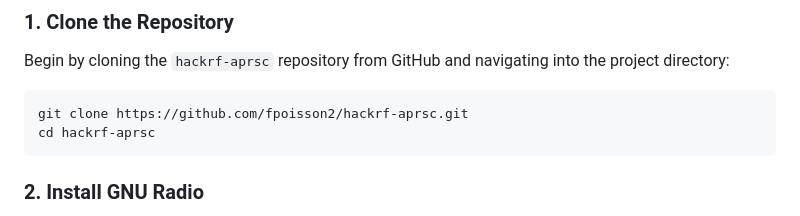
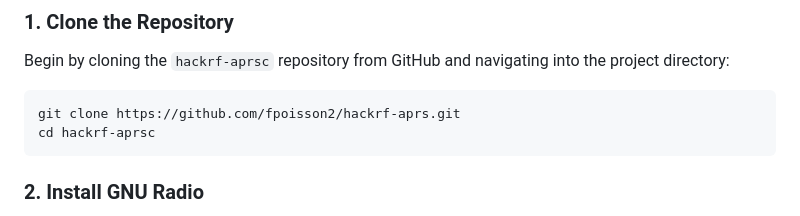
Before and after one commit to stephanelsmith/micro-aprs, a Markdown page: README.md, the part around the change. GitHub-like rendering.

````diff
--- a/README.md
+++ b/README.md
@@ -35,7 +35,7 @@ Follow these steps to set up the `hackrf-aprsc` project on your system.
 Begin by cloning the `hackrf-aprsc` repository from GitHub and navigating into the project directory:
 
 ```bash
-git clone https://github.com/fpoisson2/hackrf-aprsc.git
+git clone https://github.com/fpoisson2/hackrf-aprs.git
 cd hackrf-aprsc
 ```
 
````
